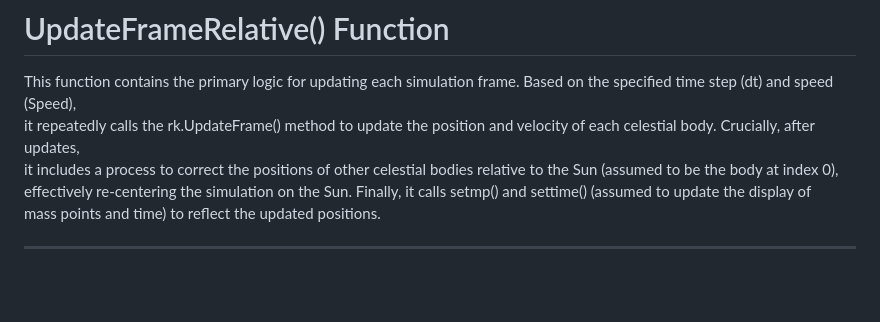
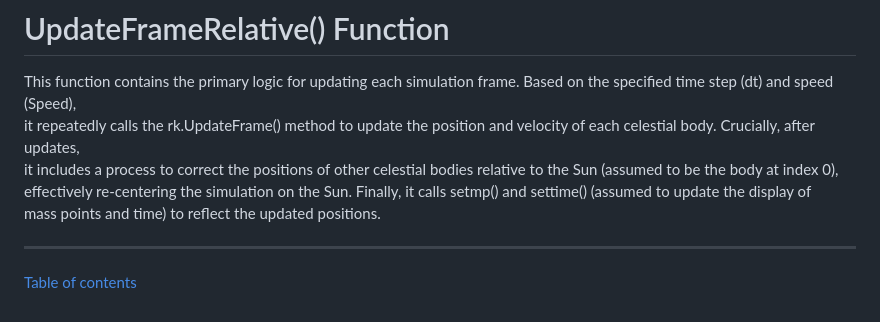
Before and after one commit to NAS6mixfoolv/satellite, a Markdown page: AddvancedReadMe.md, the part around the change. GitHub-like rendering; blank space fills up the shorter version.

```diff
--- a/AddvancedReadMe.md
+++ b/AddvancedReadMe.md
@@ -162,3 +162,5 @@ effectively re-centering the simulation on the Sun. Finally, it calls setmp() an
 mass points and time) to reflect the updated positions.
 
 ---
+
+[Table of contents](#table-of-contents)
```
